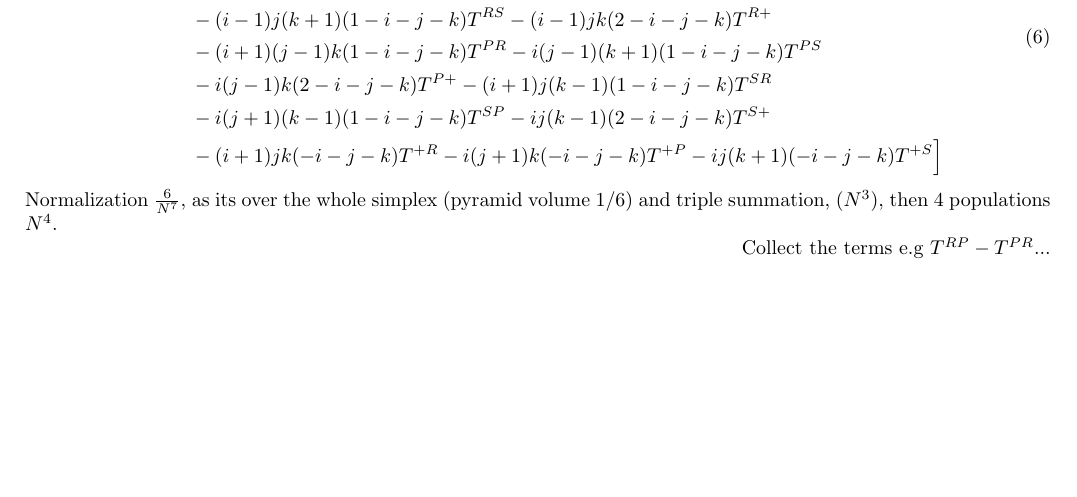
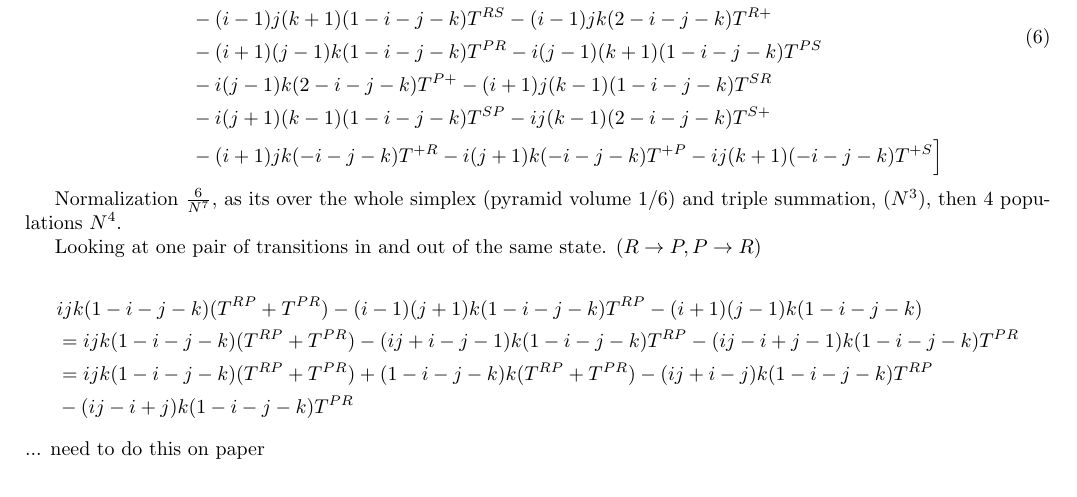
Before and after one commit to purgz/GTfyp, a LaTeX document (latex_doc/delta_H_derivation.tex): part of page 5 of 5, cut so that both start at the same text. Compiled offline with pdfLaTeX.

Commit message:
work on delta 4 derivation

```diff
--- a/latex_doc/delta_H_derivation.tex
+++ b/latex_doc/delta_H_derivation.tex
@@ -218,11 +218,24 @@ As above.
   &- (i+1)jk(-i-j-k)T^{+R} - i(j+1)k(-i-j-k)T^{+P} - ij(k+1)(-i-j-k)T^{+S}\Big]
 \end{aligned}
 \end{equation}
+
+
+
 Normalization $\frac{6}{N^7}$, as its over the whole simplex (pyramid volume 1/6) and triple summation, ($N^3$), then 4 populations $N^4$.
 
 
+Looking at one pair of transitions in and out of the same state. ($R
+\rightarrow P, P \rightarrow R$)
 
-\hfill
-Collect the terms e.g $T^{RP} - T^{PR}$...
+\begin{equation} \nonumber
+\begin{aligned}
+&ijk(1-i-j-k)(T^{RP} + T^{PR}) - (i-1)(j+1)k(1-i-j-k)T^{RP} - (i+1)(j-1)k(1-i-j-k) \\
+&= ijk(1-i-j-k)(T^{RP} + T^{PR}) - (ij + i - j - 1)k(1-i-j-k)T^{RP} - (ij - i + j - 1)k(1-i-j-k)T^{PR} \\
+&= ijk(1-i-j-k)(T^{RP} + T^{PR}) + (1-i-j-k)k(T^{RP} + T^{PR}) - (ij + i - j)k(1-i-j-k)T^{RP} \\
+&- (ij - i + j)k(1-i-j-k)T^{PR}
+\end{aligned}
+\end{equation}
+... need to do this on paper
+
 
 \end{document}
```
Also changed, not shown: latex_doc/out/delta_H_derivation.pdf, latex_doc/out/main.pdf, 8 other files.
